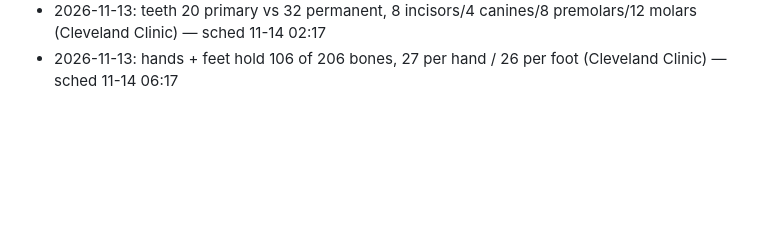
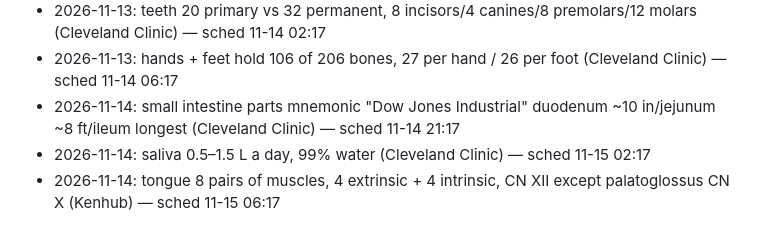
Before and after one commit to ituraev97/bookplume-media, a Markdown page: pins/pins_log.md, the part around the change. Drawn GitHub-style; blank space fills up the shorter version.

Commit message:
pins log: 2026-11-14
Co-Authored-By: Claude Opus 5.5 <noreply@anthropic.com>
Claude-Session: https://claude.ai/code/session_01KDki9BXjjHFPxpdkxnxUov

```diff
--- a/pins/pins_log.md
+++ b/pins/pins_log.md
@@ -45,3 +45,6 @@
 - 2026-11-13: cranial nerve functions mnemonic "Some Say Marry Money But My Brother Says Big Brains Matter More" S/M/B (Radiopaedia) — sched 11-13 21:17
 - 2026-11-13: teeth 20 primary vs 32 permanent, 8 incisors/4 canines/8 premolars/12 molars (Cleveland Clinic) — sched 11-14 02:17
 - 2026-11-13: hands + feet hold 106 of 206 bones, 27 per hand / 26 per foot (Cleveland Clinic) — sched 11-14 06:17
+- 2026-11-14: small intestine parts mnemonic "Dow Jones Industrial" duodenum ~10 in/jejunum ~8 ft/ileum longest (Cleveland Clinic) — sched 11-14 21:17
+- 2026-11-14: saliva 0.5–1.5 L a day, 99% water (Cleveland Clinic) — sched 11-15 02:17
+- 2026-11-14: tongue 8 pairs of muscles, 4 extrinsic + 4 intrinsic, CN XII except palatoglossus CN X (Kenhub) — sched 11-15 06:17
```
